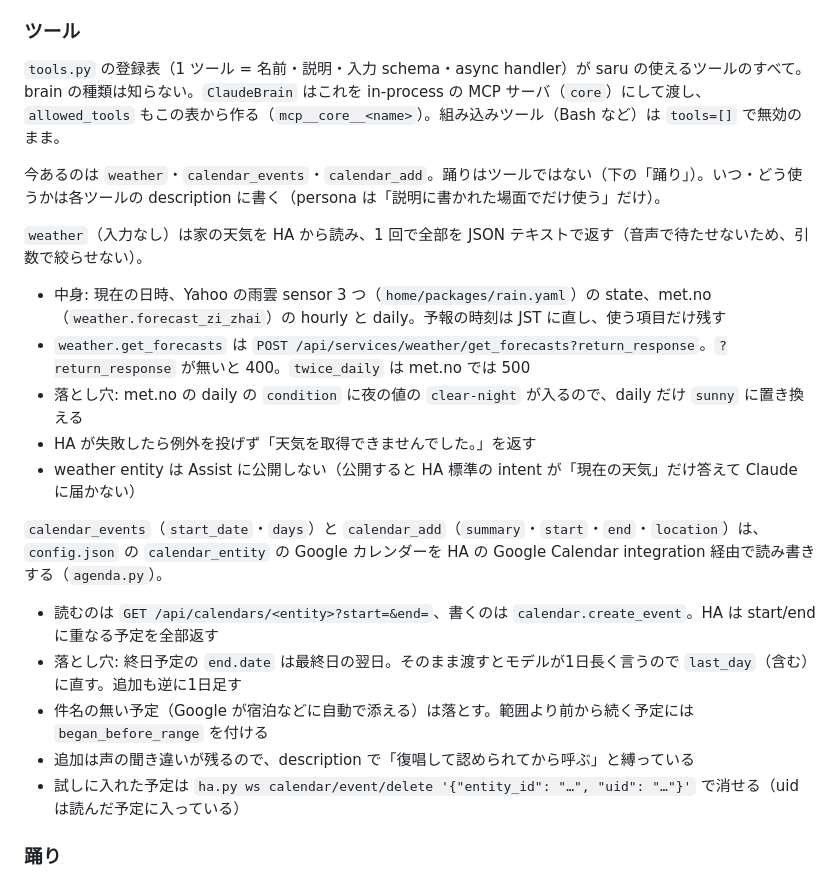
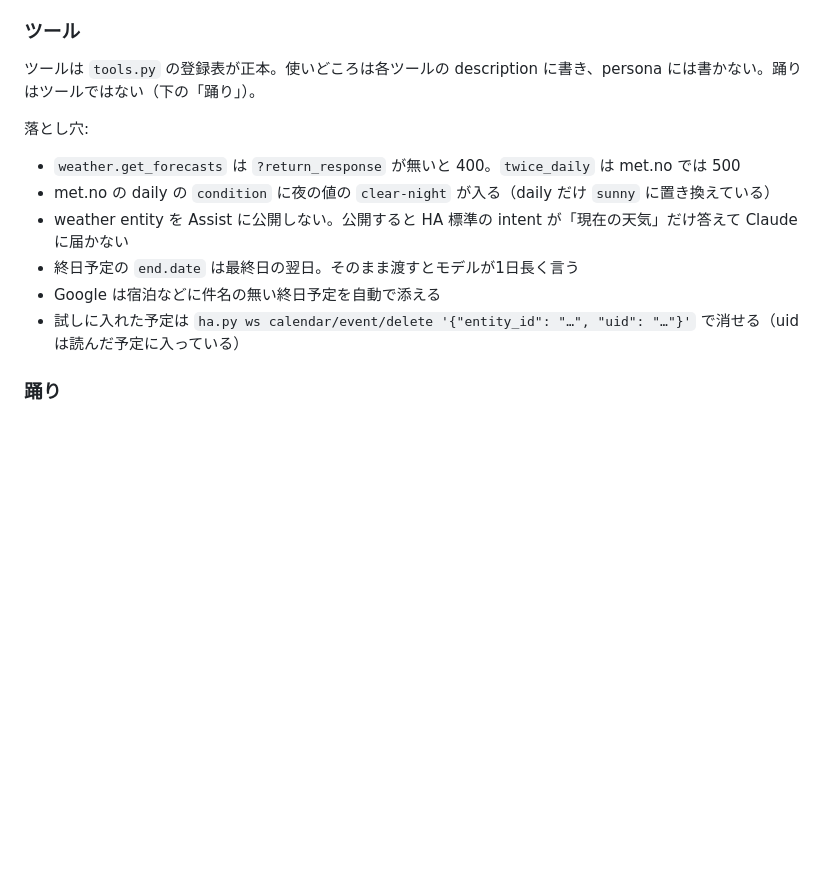
Before and after one commit to tsu-nera/saru9000, a Markdown page: agent/core/README.md, the part around the change. Rendered like a GitHub page; blank space fills up the shorter version.

Commit message:
docs: core README のツール節を一覧・中身の説明から落とし穴だけに絞る

```diff
--- a/agent/core/README.md
+++ b/agent/core/README.md
@@ -168,24 +168,15 @@ server での動き:
 
 ### ツール
 
-`tools.py` の登録表（1 ツール = 名前・説明・入力 schema・async handler）が saru の使えるツールのすべて。brain の種類は知らない。`ClaudeBrain` はこれを in-process の MCP サーバ（`core`）にして渡し、`allowed_tools` もこの表から作る（`mcp__core__<name>`）。組み込みツール（Bash など）は `tools=[]` で無効のまま。
+ツールは `tools.py` の登録表が正本。使いどころは各ツールの description に書き、persona には書かない。踊りはツールではない（下の「踊り」）。
 
-今あるのは `weather`・`calendar_events`・`calendar_add`。踊りはツールではない（下の「踊り」）。いつ・どう使うかは各ツールの description に書く（persona は「説明に書かれた場面でだけ使う」だけ）。
+落とし穴:
 
-`weather`（入力なし）は家の天気を HA から読み、1 回で全部を JSON テキストで返す（音声で待たせないため、引数で絞らせない）。
-
-- 中身: 現在の日時、Yahoo の雨雲 sensor 3 つ（`home/packages/rain.yaml`）の state、met.no（`weather.forecast_zi_zhai`）の hourly と daily。予報の時刻は JST に直し、使う項目だけ残す
-- `weather.get_forecasts` は `POST /api/services/weather/get_forecasts?return_response`。`?return_response` が無いと 400。`twice_daily` は met.no では 500
-- 落とし穴: met.no の daily の `condition` に夜の値の `clear-night` が入るので、daily だけ `sunny` に置き換える
-- HA が失敗したら例外を投げず「天気を取得できませんでした。」を返す
-- weather entity は Assist に公開しない（公開すると HA 標準の intent が「現在の天気」だけ答えて Claude に届かない）
-
-`calendar_events`（`start_date`・`days`）と `calendar_add`（`summary`・`start`・`end`・`location`）は、`config.json` の `calendar_entity` の Google カレンダーを HA の Google Calendar integration 経由で読み書きする（`agenda.py`）。
-
-- 読むのは `GET /api/calendars/<entity>?start=&end=`、書くのは `calendar.create_event`。HA は start/end に重なる予定を全部返す
-- 落とし穴: 終日予定の `end.date` は最終日の翌日。そのまま渡すとモデルが1日長く言うので `last_day`（含む）に直す。追加も逆に1日足す
-- 件名の無い予定（Google が宿泊などに自動で添える）は落とす。範囲より前から続く予定には `began_before_range` を付ける
-- 追加は声の聞き違いが残るので、description で「復唱して認められてから呼ぶ」と縛っている
+- `weather.get_forecasts` は `?return_response` が無いと 400。`twice_daily` は met.no では 500
+- met.no の daily の `condition` に夜の値の `clear-night` が入る（daily だけ `sunny` に置き換えている）
+- weather entity を Assist に公開しない。公開すると HA 標準の intent が「現在の天気」だけ答えて Claude に届かない
+- 終日予定の `end.date` は最終日の翌日。そのまま渡すとモデルが1日長く言う
+- Google は宿泊などに件名の無い終日予定を自動で添える
 - 試しに入れた予定は `ha.py ws calendar/event/delete '{"entity_id": "…", "uid": "…"}'` で消せる（uid は読んだ予定に入っている）
 
 ### 踊り
```
